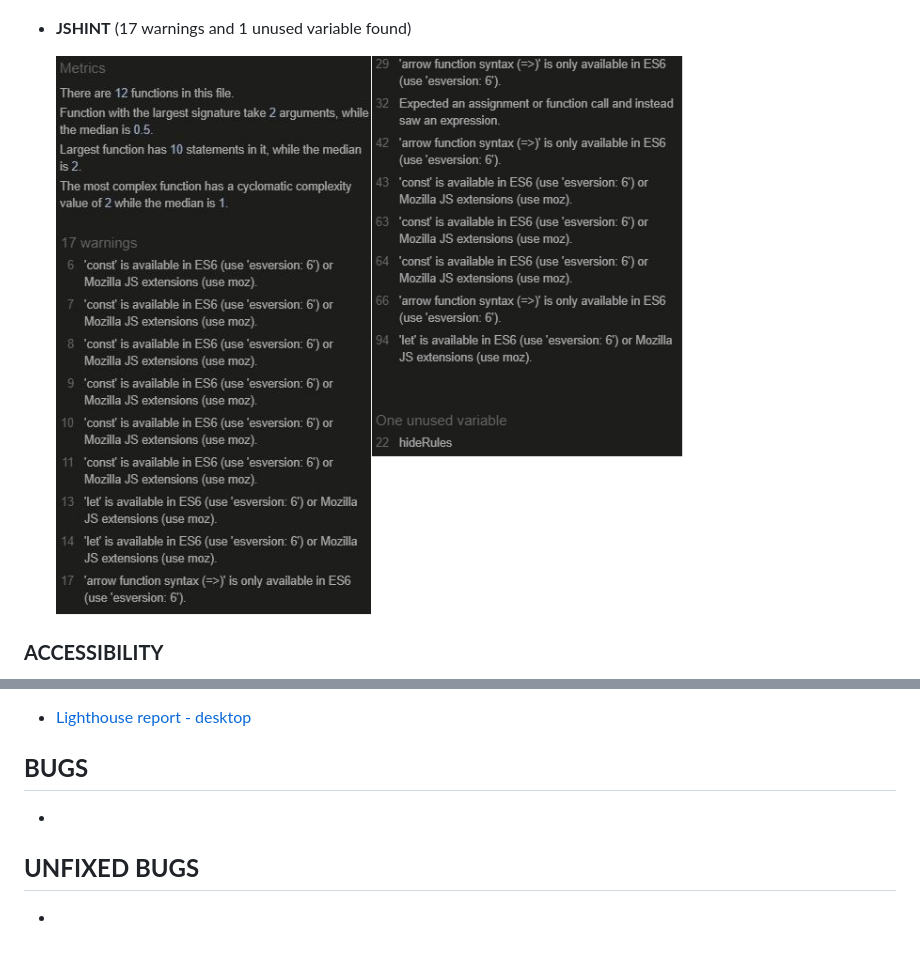
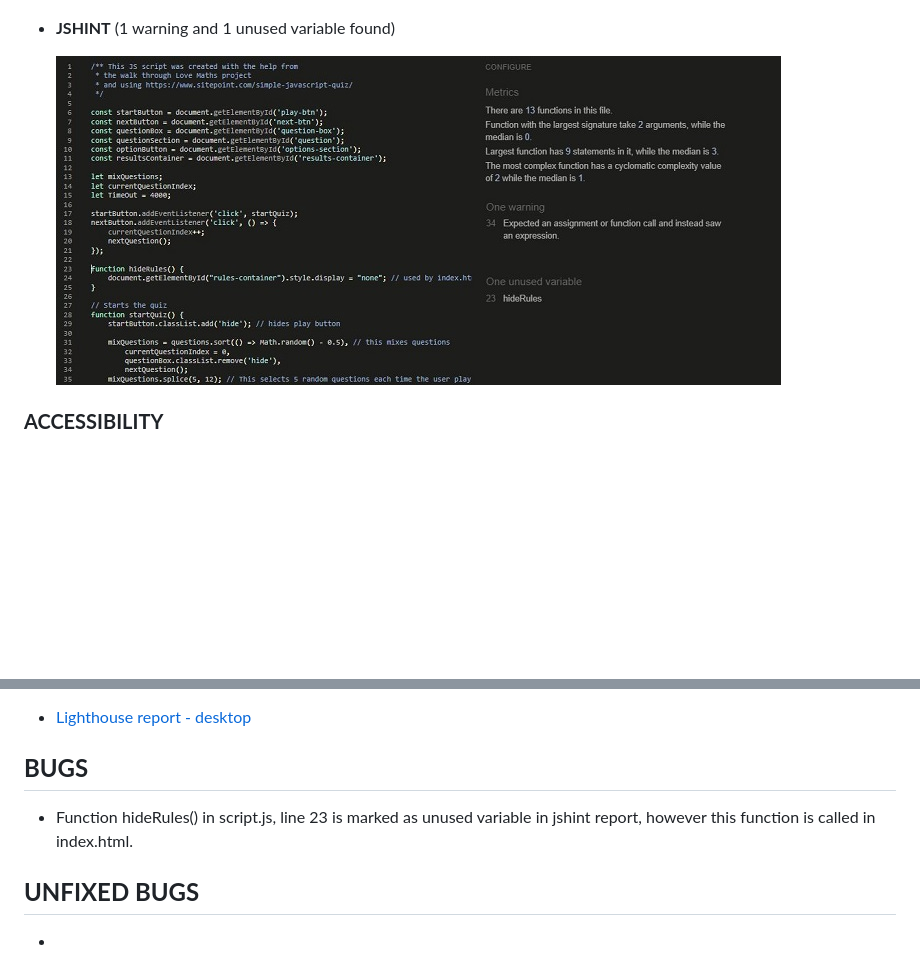
Before and after one commit to AMartins87/genius-trivia-quiz, a Markdown page: README.md, 2 parts joined by grey strips. Rendered like a GitHub page; pictures changed too: assets/wireframes/JShint_report.JPG; blank space fills up the shorter version.

Commit message:
Add new jshint report screenshot. Bugs report in readme.md

```diff
--- a/README.md
+++ b/README.md
@@ -67,7 +67,7 @@ I tested the quiz on an iPad and iPhone 8, in Chrome and Microsoft Edge on my de
 
     ![Jigsaw Validator](assets/wireframes/Jigsaw_CSS_Validator_Results.JPG)
 
--   **JSHINT** (17 warnings and 1 unused variable found)
+-   **JSHINT** (1 warning and 1 unused variable found)
 
     ![JShint Tool](assets/wireframes/JShint_report.JPG)
 
@@ -89,8 +89,7 @@ I checked that the chosen colors and fonts are easy to read. The page has passed
 
 
 ## **BUGS**
-
--
+-   Function hideRules() in script.js, line 23 is marked as unused variable in jshint report, however this function is called in index.html.
 
 ## **UNFIXED BUGS**
 
```
